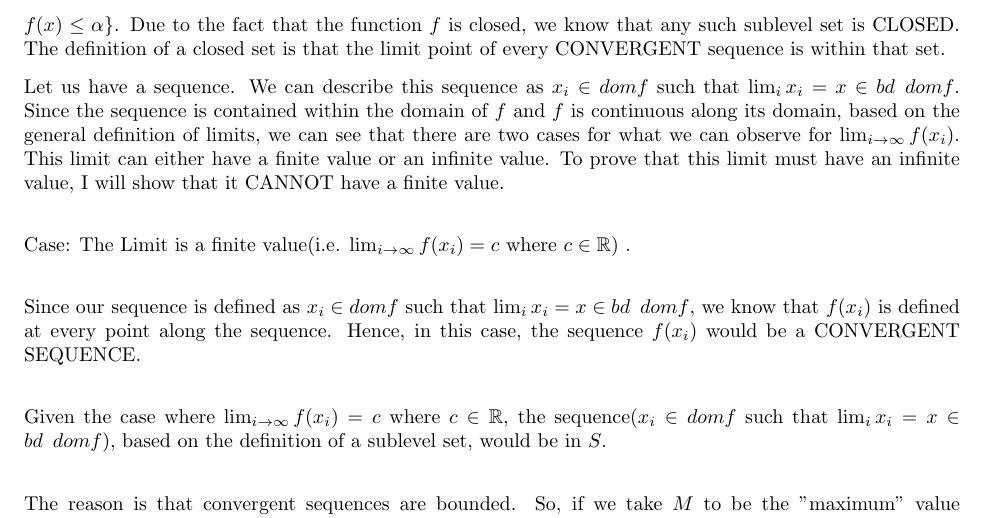
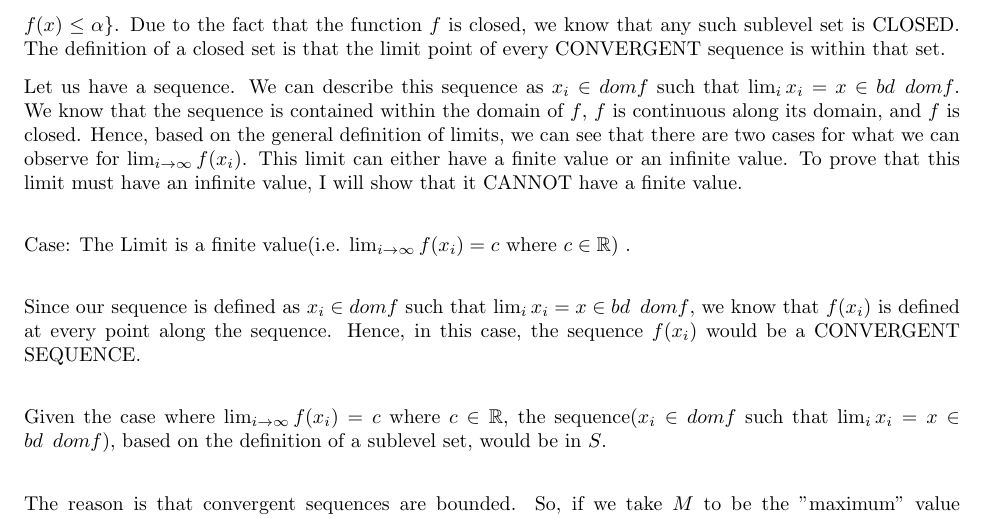
Before and after one commit to Ravi-Raghavan/ConvexOptimization, a LaTeX problem sheet (hw2.tex): part of page 3 of 6, cut so that both start at the same text. Compiled offline with pdfLaTeX.

Commit message:
Put HW 2 Latex

```diff
--- a/hw2.tex
+++ b/hw2.tex
@@ -195,7 +195,7 @@ By proving that any such sub-level set is closed, we have showed that the functi
 Step 2: "only if" direction \newline
 We know that the function $f$ is continuous and closed and the domain $f$ is open. Let's analyze any given sublevel set of the function $f$. Given any constant $\alpha \in \mathbb{R}$, a sublevel set is defined as $S = \{x \in dom f : f(x) \leq \alpha \}$. Due to the fact that the function $f$ is closed, we know that any such sublevel set is CLOSED. The definition of a closed set is that the limit point of every CONVERGENT sequence is within that set.
 
-Let us have a sequence. We can describe this sequence as $x_i \in dom f$ such that $\lim_{i} x_i = x \in bd \enspace dom f$. Since the sequence is contained within the domain of $f$ and $f$ is continuous along its domain, based on the general definition of limits, we can see that there are two cases for what we can observe for $\lim_{i\to\infty} f(x_i)$. This limit can either have a finite value or an infinite value. To prove that this limit must have an infinite value, I will show that it CANNOT have a finite value. \newline
+Let us have a sequence. We can describe this sequence as $x_i \in dom f$ such that $\lim_{i} x_i = x \in bd \enspace dom f$. We know that the sequence is contained within the domain of $f$, $f$ is continuous along its domain, and $f$ is closed. Hence, based on the general definition of limits, we can see that there are two cases for what we can observe for $\lim_{i\to\infty} f(x_i)$. This limit can either have a finite value or an infinite value. To prove that this limit must have an infinite value, I will show that it CANNOT have a finite value. \newline
 
 Case: The Limit is a finite value(i.e. $\lim_{i\to\infty} f(x_i) = c$ where $c \in \mathbb{R}$) . \newline
 
```
